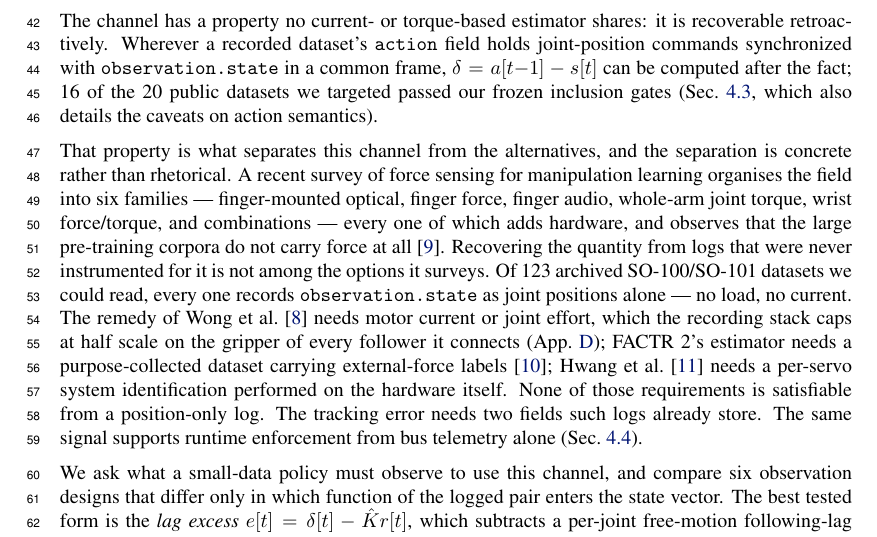
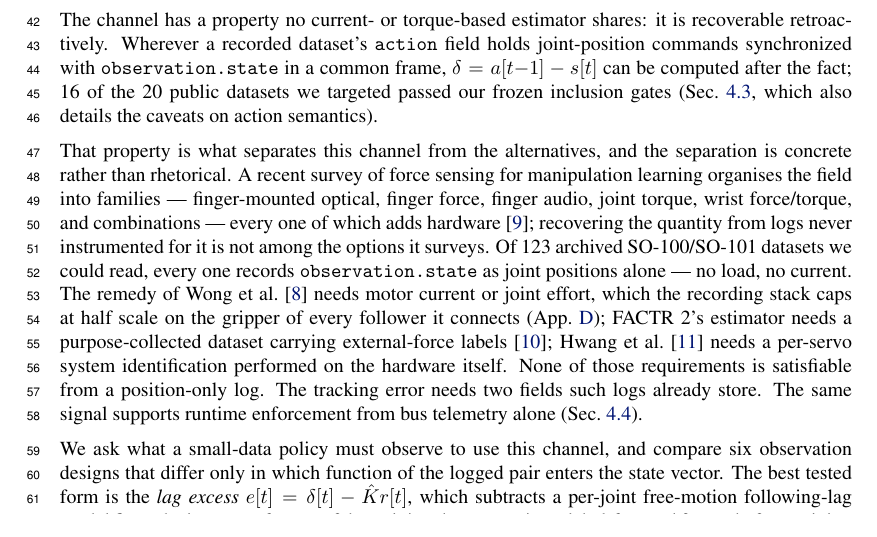
Before and after one commit to luaiabuelsamen/so101-bench, a LaTeX paper (paper/main.tex): part of page 2 of 18, cut so that both start at the same text. Compiled offline with pdfLaTeX.

Commit message:
RETRACT: I attributed a claim to xie2025forceful that the survey does not make
I wrote that the survey 'observes that the large pre-training corpora do not
carry force at all'. It does not. The parallel session searched the full text
(106k chars, two independent sources) for eight phrasings of that claim -- 'not
carry force', 'lack of force data', 'absence of force', 'no force data' and
others -- all absent. The nearest real passage says those datasets 'directly
record joint-space positions, velocities AND TORQUES', which cuts the other way.

The sentence came from a WebFetch summary that produced a plausible quotation
adjacent to real material. Same failure class as the fabricated FACTR 40% and
the fabricated Hang quotation found in the reading notes today -- and the first
of the three to reach main.tex. I put it there, in a citation supporting the
novelty claim, which is the worst possible place for it.

What survives is verified and is the stronger half anyway: the survey's six
families all add hardware, and 'tracking error' appears nowhere in it. The
sentence now claims only that.

Caught within the hour because the peer checked the citation on arrival rather
than trusting it. That is the only reason it did not reach a reviewer.

Co-Authored-By: Claude Fable 5 <noreply@anthropic.com>

```diff
--- a/paper/main.tex
+++ b/paper/main.tex
@@ -116,13 +116,11 @@ semantics).
 
 That property is what separates this channel from the alternatives, and
 the separation is concrete rather than rhetorical. A recent survey of
-force sensing for manipulation learning organises the field into six
-families --- finger-mounted optical, finger force, finger audio, whole-arm
-joint torque, wrist force/torque, and combinations --- every one of which
-adds hardware, and observes that the large pre-training corpora do not
-carry force at all~\citep{xie2025forceful}. Recovering the quantity from
-logs that were never instrumented for it is not among the options it
-surveys. Of 123 archived
+force sensing for manipulation learning organises the field into families
+--- finger-mounted optical, finger force, finger audio, joint torque,
+wrist force/torque, and combinations --- every one of which adds
+hardware~\citep{xie2025forceful}; recovering the quantity from logs never
+instrumented for it is not among the options it surveys. Of 123 archived
 SO-100/SO-101 datasets we could read, every one records
 \texttt{observation.state} as joint positions alone --- no load, no
 current. The remedy of \citet{wong2026beyond} needs motor current or
```
